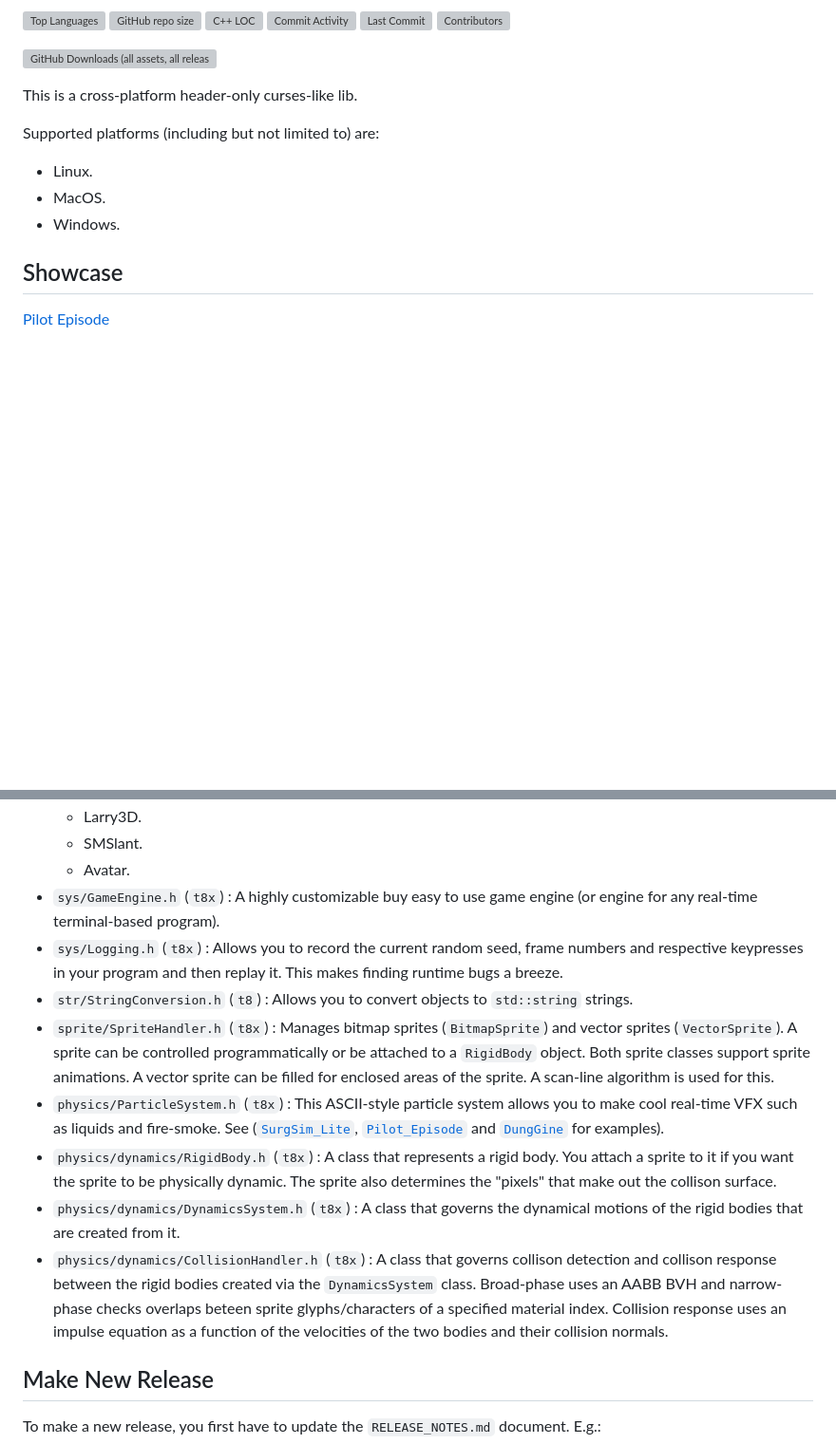
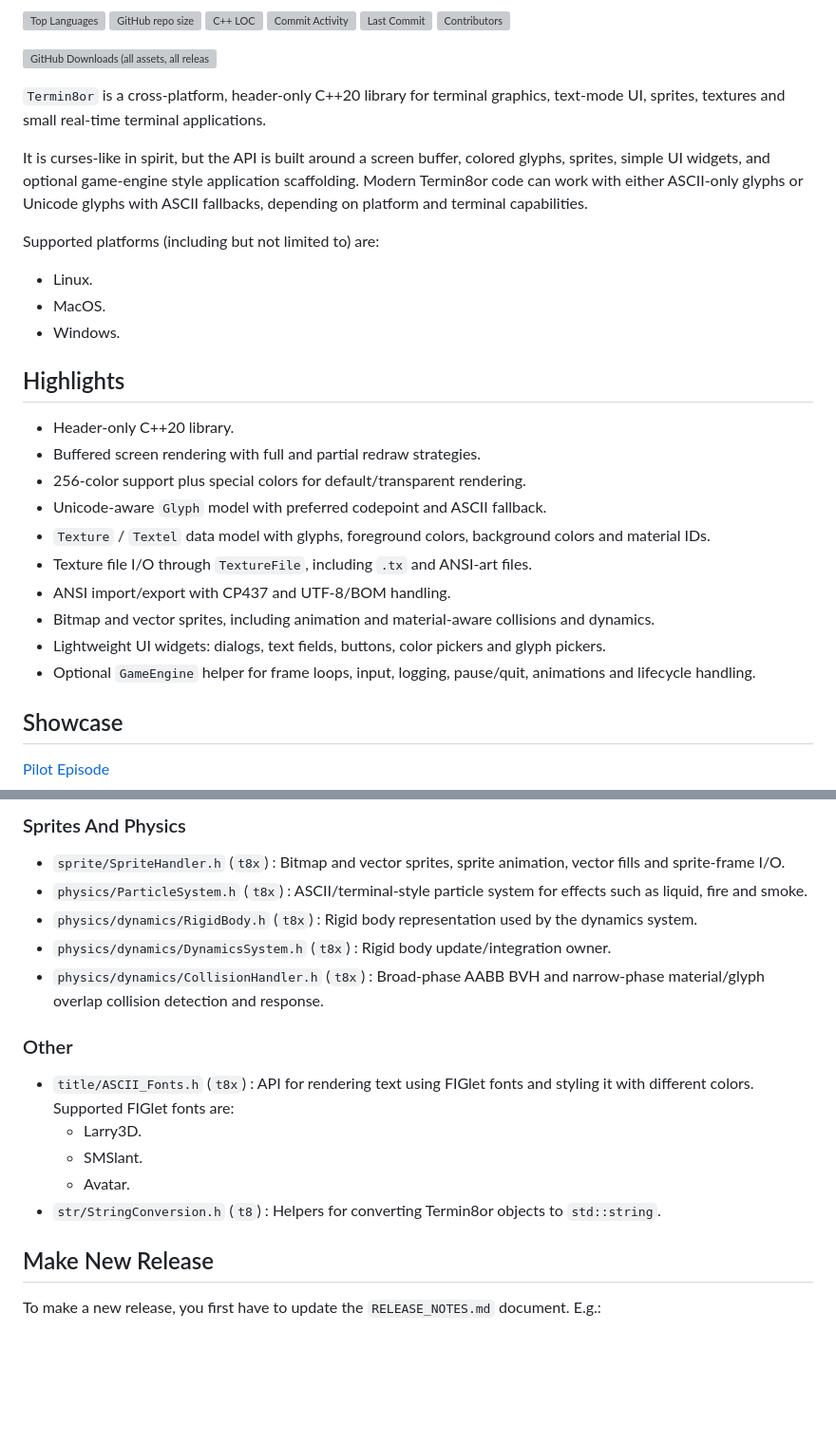
Before and after one commit to razterizer/Termin8or, a Markdown page: README.md, 2 parts joined by grey strips. Shown at 95% size. Rendered like a GitHub page; blank space fills up the shorter version; grey boxes are pictures that could not be loaded.

Commit message:
README: Refreshed the overview and module map.

```diff
--- a/README.md
+++ b/README.md
@@ -17,12 +17,36 @@
 
 ![GitHub Downloads (all assets, all releases)](https://img.shields.io/github/downloads/razterizer/Termin8or/total)
 
-This is a cross-platform header-only curses-like lib.
+`Termin8or` is a cross-platform, header-only C++20 library for terminal
+graphics, text-mode UI, sprites, textures and small real-time terminal
+applications.
+
+It is curses-like in spirit, but the API is built around a screen buffer,
+colored glyphs, sprites, simple UI widgets, and optional game-engine style
+application scaffolding. Modern Termin8or code can work with either ASCII-only
+glyphs or Unicode glyphs with ASCII fallbacks, depending on platform and
+terminal capabilities.
 
 Supported platforms (including but not limited to) are:
 * Linux.
 * MacOS.
 * Windows.
+
+## Highlights
+
+* Header-only C++20 library.
+* Buffered screen rendering with full and partial redraw strategies.
+* 256-color support plus special colors for default/transparent rendering.
+* Unicode-aware `Glyph` model with preferred codepoint and ASCII fallback.
+* `Texture` / `Textel` data model with glyphs, foreground colors, background
+  colors and material IDs.
+* Texture file I/O through `TextureFile`, including `.tx` and ANSI-art files.
+* ANSI import/export with CP437 and UTF-8/BOM handling.
+* Bitmap and vector sprites, including animation and material-aware collisions and dynamics.
+* Lightweight UI widgets: dialogs, text fields, buttons, color pickers and
+  glyph pickers.
+* Optional `GameEngine` helper for frame loops, input, logging, pause/quit,
+  animations and lifecycle handling.
 
 ## Showcase
 
@@ -114,14 +162,18 @@ There are now two namespaces: `t8` and `t8x`. `t8` contain the core features and
+### Sprites And Physics
+
+* `sprite/SpriteHandler.h` (`t8x`) : Bitmap and vector sprites, sprite animation, vector fills and sprite-frame I/O.
+* `physics/ParticleSystem.h` (`t8x`) : ASCII/terminal-style particle system for effects such as liquid, fire and smoke.
+* `physics/dynamics/RigidBody.h` (`t8x`) : Rigid body representation used by the dynamics system.
+* `physics/dynamics/DynamicsSystem.h` (`t8x`) : Rigid body update/integration owner.
+* `physics/dynamics/CollisionHandler.h` (`t8x`) : Broad-phase AABB BVH and narrow-phase material/glyph overlap collision detection and response.
+
+### Other
+
+* `title/ASCII_Fonts.h` (`t8x`) : API for rendering text using FIGlet fonts and styling it with different colors. Supported FIGlet fonts are:
   * Larry3D.
   * SMSlant.
   * Avatar.
-* `sys/GameEngine.h` (`t8x`) : A highly customizable buy easy to use game engine (or engine for any real-time terminal-based program).
-* `sys/Logging.h` (`t8x`) : Allows you to record the current random seed, frame numbers and respective keypresses in your program and then replay it. This makes finding runtime bugs a breeze.
-* `str/StringConversion.h` (`t8`) : Allows you to convert objects to `std::string` strings.
-* `sprite/SpriteHandler.h` (`t8x`) : Manages bitmap sprites (`BitmapSprite`) and vector sprites (`VectorSprite`). A sprite can be controlled programmatically or be attached to a `RigidBody` object. Both sprite classes support sprite animations. A vector sprite can be filled for enclosed areas of the sprite. A scan-line algorithm is used for this.
-* `physics/ParticleSystem.h` (`t8x`) : This ASCII-style particle system allows you to make cool real-time VFX such as liquids and fire-smoke. See ([`SurgSim_Lite`](https://github.com/razterizer/SurgSim_Lite),  [`Pilot_Episode`](https://github.com/razterizer/Pilot_Episode) and [`DungGine`](https://github.com/razterizer/DungGine) for examples).
-* `physics/dynamics/RigidBody.h` (`t8x`) : A class that represents a rigid body. You attach a sprite to it if you want the sprite to be physically dynamic. The sprite also determines the "pixels" that make out the collison surface.
-* `physics/dynamics/DynamicsSystem.h` (`t8x`) : A class that governs the dynamical motions of the rigid bodies that are created from it.
-* `physics/dynamics/CollisionHandler.h` (`t8x`) : A class that governs collison detection and collison response between the rigid bodies created via the `DynamicsSystem` class. Broad-phase uses an AABB BVH and narrow-phase checks overlaps beteen sprite glyphs/characters of a specified material index. Collision response uses an impulse equation as a function of the velocities of the two bodies and their collision normals.
+* `str/StringConversion.h` (`t8`) : Helpers for converting Termin8or objects to `std::string`.
 
 ## Make New Release
 
```
Also changed, not shown: other parts of README.md (+70 -32 lines).
